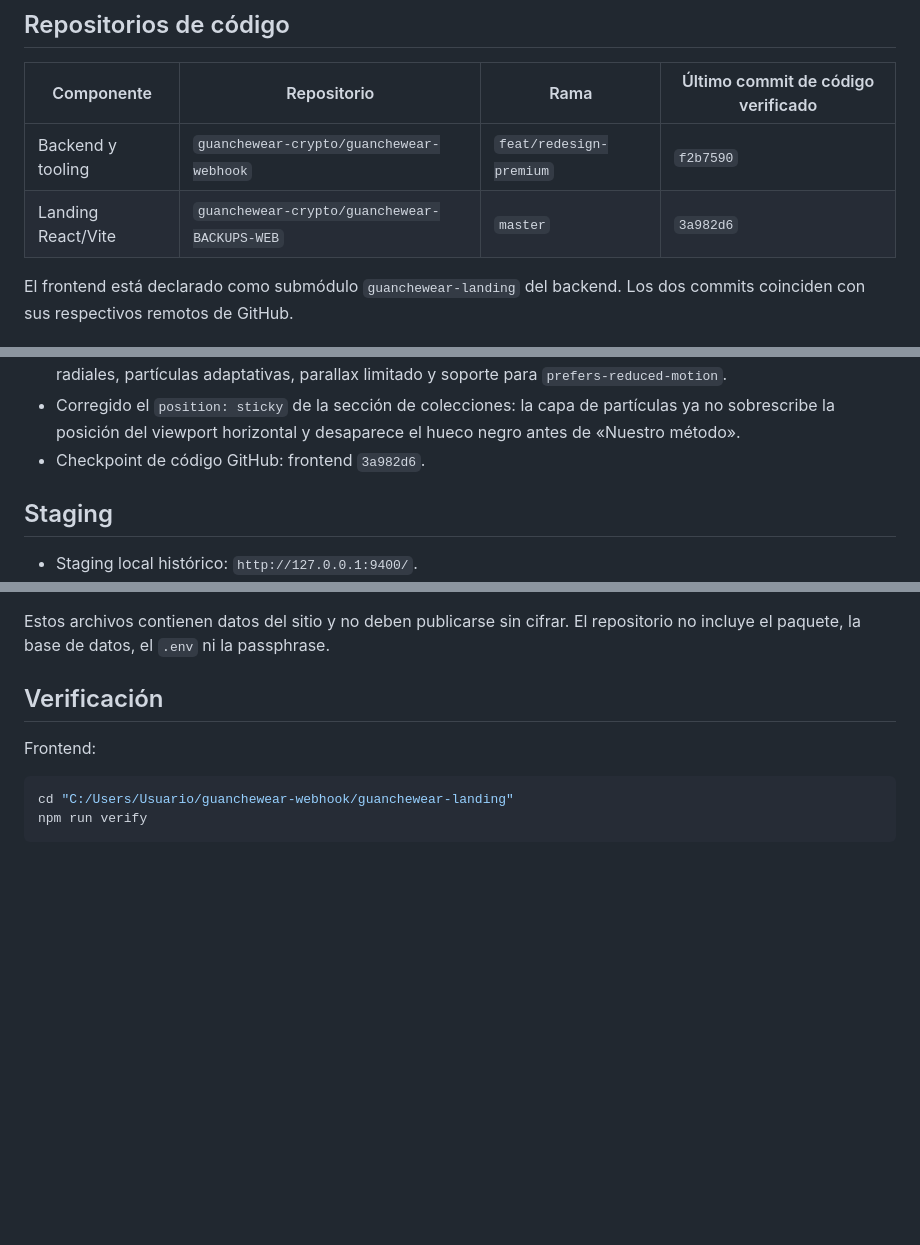
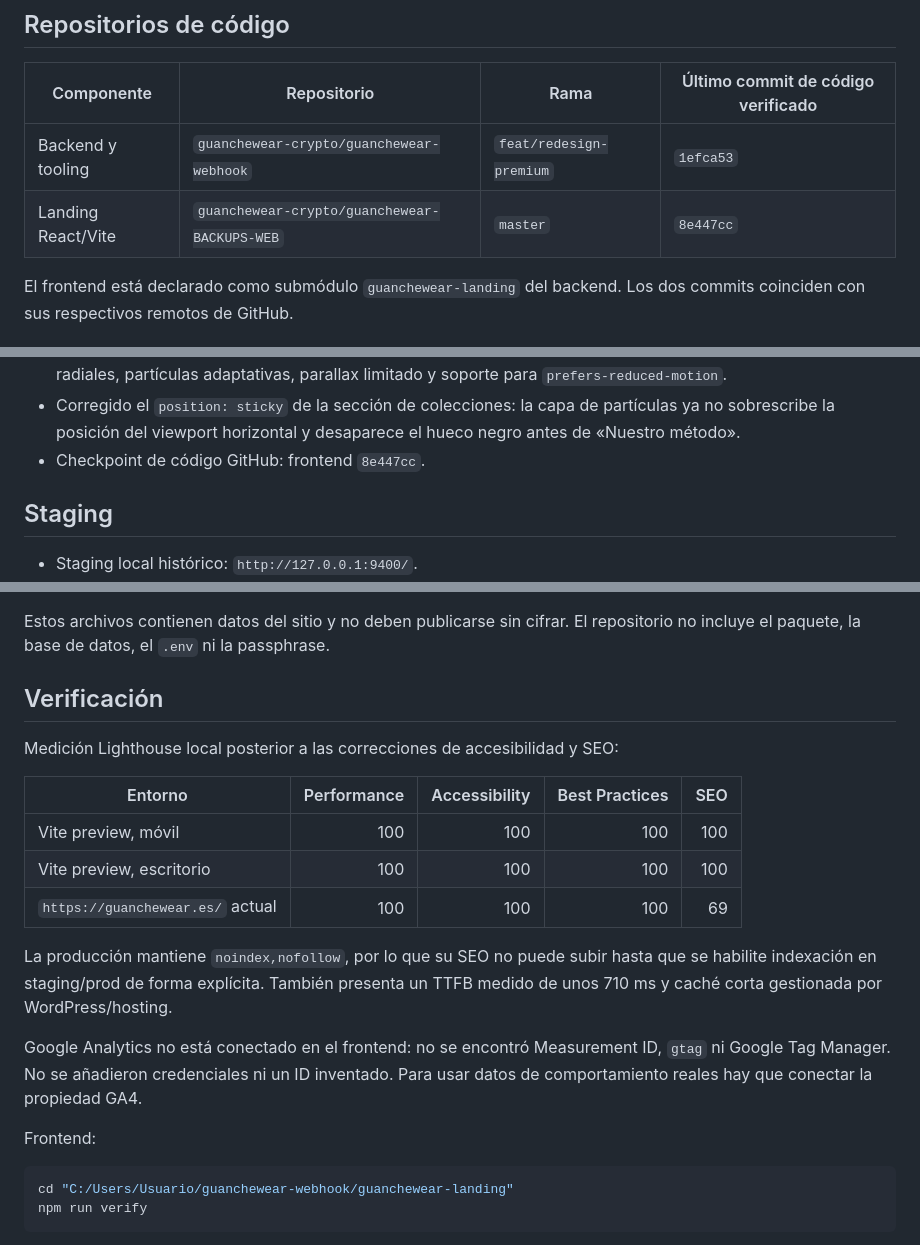
Before and after one commit to guanchewear-crypto/guanchewear-webhook, a Markdown page: docs/ESTADO-GUANCHEWEAR-2026-09-18.md, 3 parts joined by grey strips. Rendered like a GitHub page; blank space fills up the shorter version.

Commit message:
docs: registrar auditoria lighthouse y analytics

````diff
--- a/docs/ESTADO-GUANCHEWEAR-2026-09-18.md
+++ b/docs/ESTADO-GUANCHEWEAR-2026-09-18.md
@@ -7,8 +7,8 @@ volcados de base de datos, passphrases ni backups cifrados.
 
 | Componente | Repositorio | Rama | Último commit de código verificado |
 |---|---|---|---|
-| Backend y tooling | `guanchewear-crypto/guanchewear-webhook` | `feat/redesign-premium` | `f2b7590` |
-| Landing React/Vite | `guanchewear-crypto/guanchewear-BACKUPS-WEB` | `master` | `3a982d6` |
+| Backend y tooling | `guanchewear-crypto/guanchewear-webhook` | `feat/redesign-premium` | `1efca53` |
+| Landing React/Vite | `guanchewear-crypto/guanchewear-BACKUPS-WEB` | `master` | `8e447cc` |
 
 El frontend está declarado como submódulo `guanchewear-landing` del backend.
 Los dos commits coinciden con sus respectivos remotos de GitHub.
@@ -30,7 +30,7 @@ Los dos commits coinciden con sus respectivos remotos de GitHub.
 - Corregido el `position: sticky` de la sección de colecciones: la capa de
   partículas ya no sobrescribe la posición del viewport horizontal y desaparece
   el hueco negro antes de «Nuestro método».
-- Checkpoint de código GitHub: frontend `3a982d6`.
+- Checkpoint de código GitHub: frontend `8e447cc`.
 
 ## Staging
 
@@ -71,6 +71,22 @@ El repositorio no incluye el paquete, la base de datos, el `.env` ni la passphra
 
 ## Verificación
 
+Medición Lighthouse local posterior a las correcciones de accesibilidad y SEO:
+
+| Entorno | Performance | Accessibility | Best Practices | SEO |
+|---|---:|---:|---:|---:|
+| Vite preview, móvil | 100 | 100 | 100 | 100 |
+| Vite preview, escritorio | 100 | 100 | 100 | 100 |
+| `https://guanchewear.es/` actual | 100 | 100 | 100 | 69 |
+
+La producción mantiene `noindex,nofollow`, por lo que su SEO no puede subir hasta
+que se habilite indexación en staging/prod de forma explícita. También presenta un
+TTFB medido de unos 710 ms y caché corta gestionada por WordPress/hosting.
+
+Google Analytics no está conectado en el frontend: no se encontró Measurement ID,
+`gtag` ni Google Tag Manager. No se añadieron credenciales ni un ID inventado.
+Para usar datos de comportamiento reales hay que conectar la propiedad GA4.
+
 Frontend:
 
 ```bash
````
